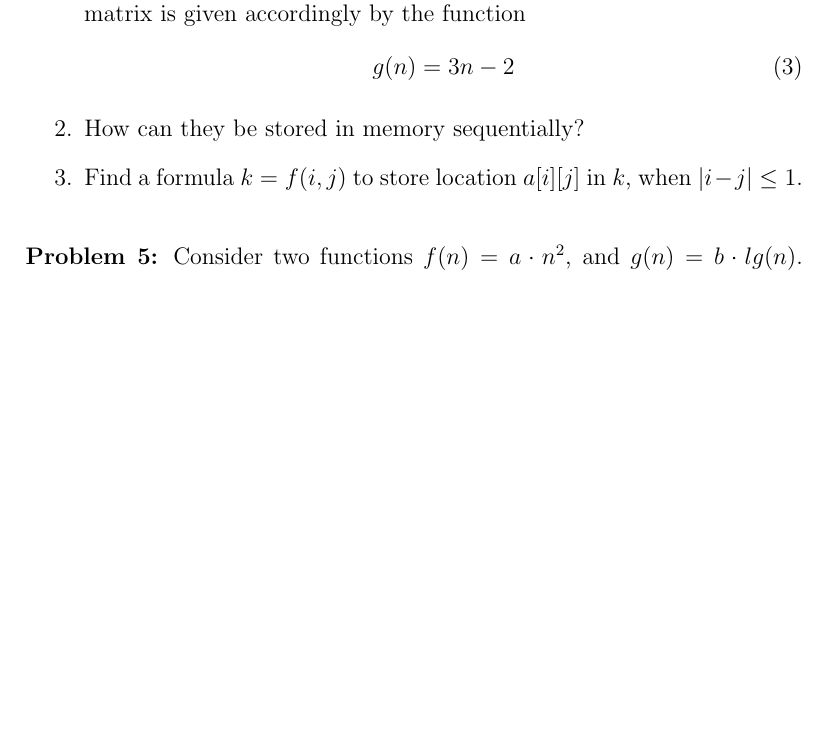
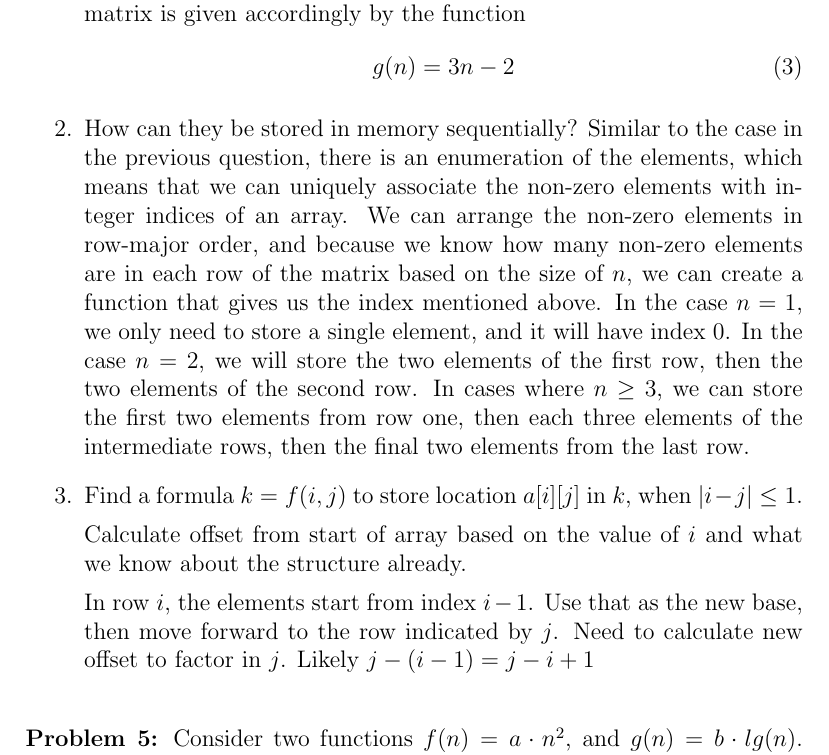
Before and after one commit to jllovet/jhu-en-605-202-su26-data-structures, a LaTeX problem sheet (module-1/assignment-1.tex): part of page 11 of 12 before the commit and part of page 11 of 13 after it, cut so that both start at the same text, the shorter picture padded with empty space. Compiled offline with pdfLaTeX.

Commit message:
Add sketch of argument for answer to problem 4

```diff
--- a/module-1/assignment-1.tex
+++ b/module-1/assignment-1.tex
@@ -438,7 +438,12 @@ A pattern that becomes evident from the examples above: There are three diagonal
           g(n) = 3n - 2
         \end{equation}
   \item How can they be stored in memory sequentially?
+        Similar to the case in the previous question, there is an enumeration of the elements, which means that we can uniquely associate the non-zero elements with integer indices of an array. We can arrange the non-zero elements in row-major order, and because we know how many non-zero elements are in each row of the matrix based on the size of $n$, we can create a function that gives us the index mentioned above. In the case $n=1$, we only need to store a single element, and it will have index 0. In the case $n=2$, we will store the two elements of the first row, then the two elements of the second row. In cases where $n \ge 3$, we can store the first two elements from row one, then each three elements of the intermediate rows, then the final two elements from the last row.
   \item Find a formula $k = f(i,j)$ to store location $a[i][j]$ in $k$, when $|i - j| \le 1$.
+
+        Calculate offset from start of array based on the value of $i$ and what we know about the structure already.
+
+        In row $i$, the elements start from index $i-1$. Use that as the new base, then move forward to the row indicated by $j$. Need to calculate new offset to factor in $j$. Likely $j - (i - 1) = j - i + 1$
 \end{enumerate}
 
 \bigskip
```
